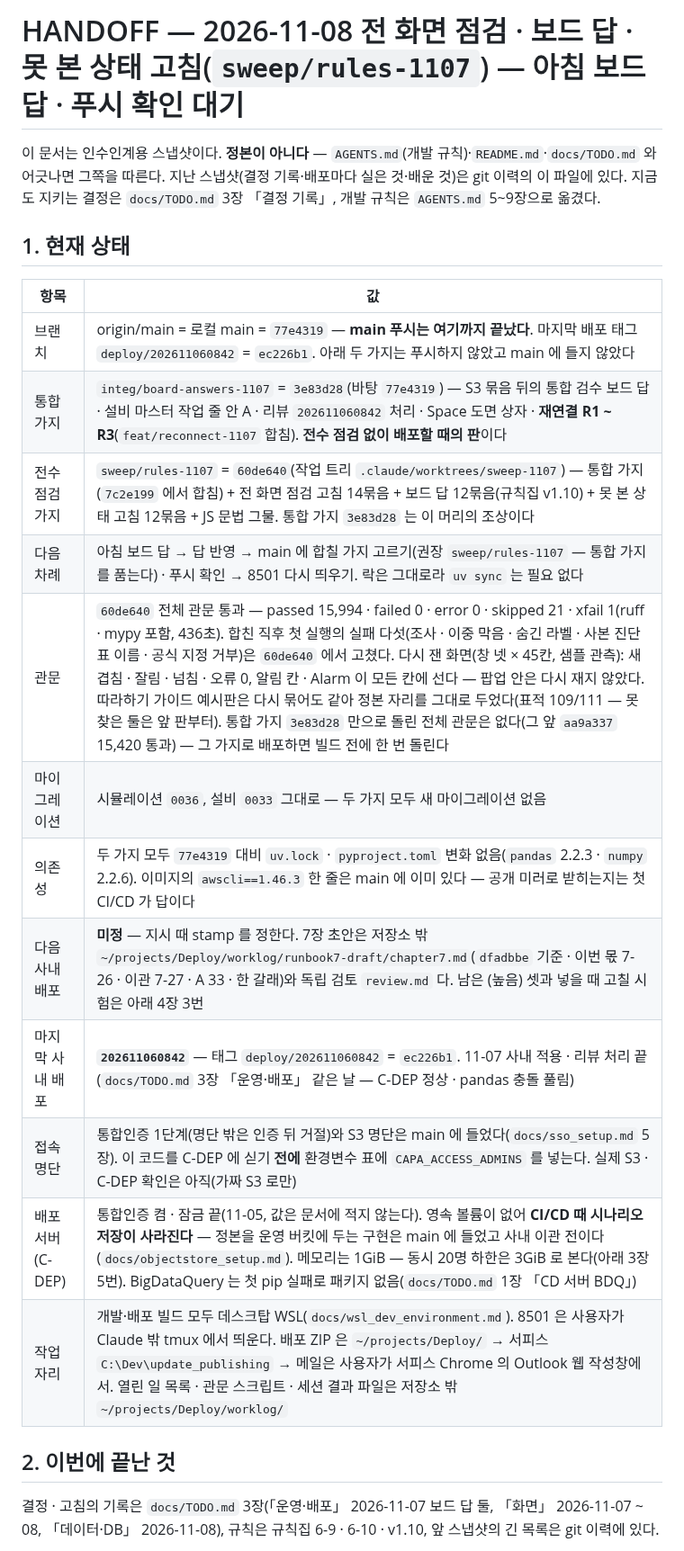
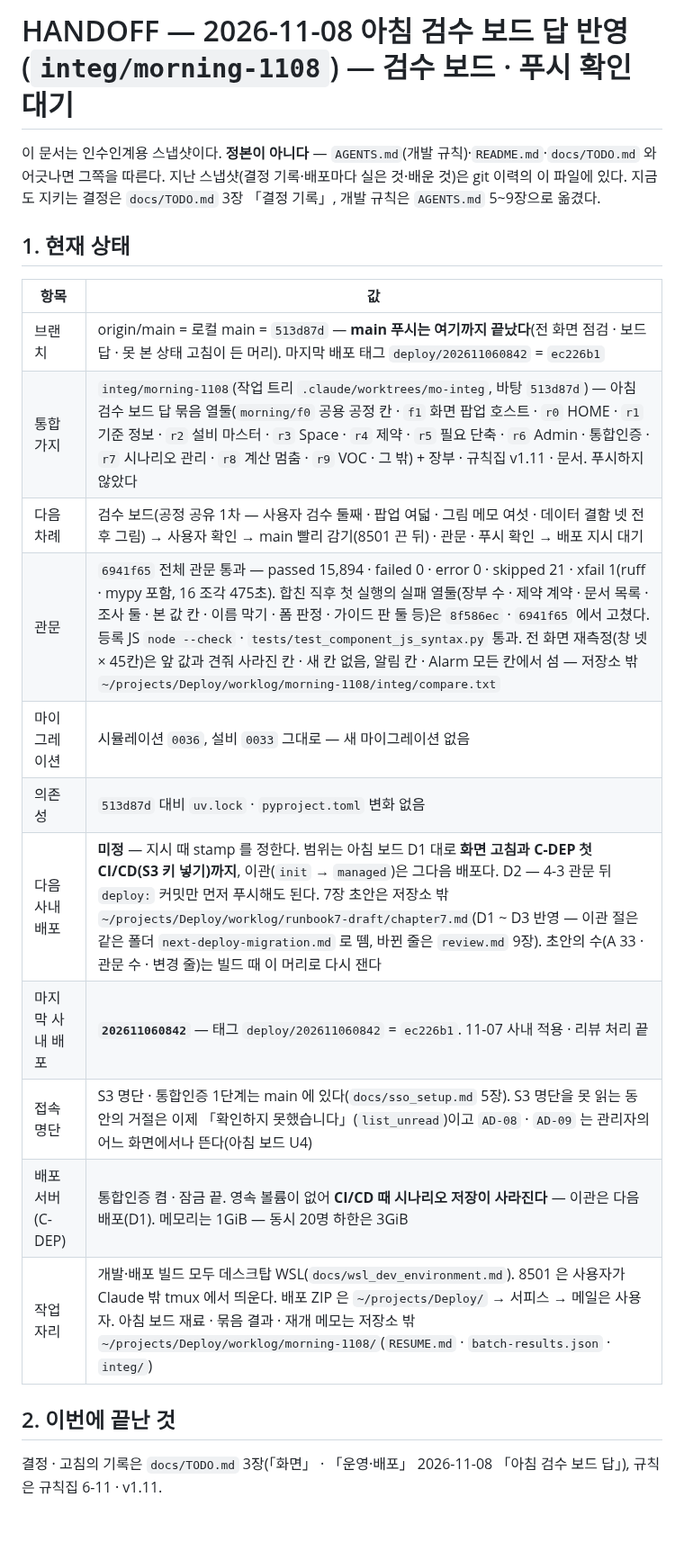
Before and after one commit to ddigle/streamlit_Capa_Simulation, a Markdown page: HANDOFF.md, the part around one of its changes. Shown at 90% size. Drawn GitHub-style; blank space fills up the shorter version.

Commit message:
HANDOFF 를 아침 검수 보드 답 반영 뒤 상태로 맞춘다
Co-Authored-By: Claude Opus 5.5 <noreply@anthropic.com>

```diff
--- a/HANDOFF.md
+++ b/HANDOFF.md
@@ -1,4 +1,4 @@
-# HANDOFF — 2026-11-08 전 화면 점검 · 보드 답 · 못 본 상태 고침(`sweep/rules-1107`) — 아침 보드 답 · 푸시 확인 대기
+# HANDOFF — 2026-11-08 아침 검수 보드 답 반영(`integ/morning-1108`) — 검수 보드 · 푸시 확인 대기
 
 이 문서는 인수인계용 스냅샷이다. **정본이 아니다** — `AGENTS.md`(개발 규칙)·`README.md`·`docs/TODO.md` 와 어긋나면 그쪽을
 따른다. 지난 스냅샷(결정 기록·배포마다 실은 것·배운 것)은 git 이력의 이 파일에 있다. 지금도 지키는 결정은 `docs/TODO.md` 3장
@@ -8,20 +8,19 @@
 
 | 항목 | 값 |
 |---|---|
-| 브랜치 | origin/main = 로컬 main = `77e4319` — **main 푸시는 여기까지 끝났다**. 마지막 배포 태그 `deploy/202611060842` = `ec226b1`. 아래 두 가지는 푸시하지 않았고 main 에 들지 않았다 |
-| 통합 가지 | `integ/board-answers-1107` = `3e83d28`(바탕 `77e4319`) — S3 묶음 뒤의 통합 검수 보드 답 · 설비 마스터 작업 줄 안 A · 리뷰 `202611060842` 처리 · Space 도면 상자 · **재연결 R1 ~ R3**(`feat/reconnect-1107` 합침). **전수 점검 없이 배포할 때의 판**이다 |
-| 전수 점검 가지 | `sweep/rules-1107` = `60de640`(작업 트리 `.claude/worktrees/sweep-1107`) — 통합 가지(`7c2e199` 에서 합침) + 전 화면 점검 고침 14묶음 + 보드 답 12묶음(규칙집 v1.10) + 못 본 상태 고침 12묶음 + JS 문법 그물. 통합 가지 `3e83d28` 는 이 머리의 조상이다 |
-| 다음 차례 | 아침 보드 답 → 답 반영 → main 에 합칠 가지 고르기(권장 `sweep/rules-1107` — 통합 가지를 품는다) · 푸시 확인 → 8501 다시 띄우기. 락은 그대로라 `uv sync` 는 필요 없다 |
-| 관문 | `60de640` 전체 관문 통과 — passed 15,994 · failed 0 · error 0 · skipped 21 · xfail 1(ruff · mypy 포함, 436초). 합친 직후 첫 실행의 실패 다섯(조사 · 이중 막음 · 숨긴 라벨 · 사본 진단 표 이름 · 공식 지정 거부)은 `60de640` 에서 고쳤다. 다시 잰 화면(창 넷 × 45칸, 샘플 관측): 새 겹침 · 잘림 · 넘침 · 오류 0, 알림 칸 · Alarm 이 모든 칸에 선다 — 팝업 안은 다시 재지 않았다. 따라하기 가이드 예시판은 다시 묶어도 같아 정본 자리를 그대로 두었다(표적 109/111 — 못 찾은 둘은 앞 판부터). 통합 가지 `3e83d28` 만으로 돌린 전체 관문은 없다(그 앞 `aa9a337` 15,420 통과) — 그 가지로 배포하면 빌드 전에 한 번 돌린다 |
-| 마이그레이션 | 시뮬레이션 `0036`, 설비 `0033` 그대로 — 두 가지 모두 새 마이그레이션 없음 |
-| 의존성 | 두 가지 모두 `77e4319` 대비 `uv.lock` · `pyproject.toml` 변화 없음(`pandas` 2.2.3 · `numpy` 2.2.6). 이미지의 `awscli==1.46.3` 한 줄은 main 에 이미 있다 — 공개 미러로 받히는지는 첫 CI/CD 가 답이다 |
-| 다음 사내 배포 | **미정** — 지시 때 stamp 를 정한다. 7장 초안은 저장소 밖 `~/projects/Deploy/worklog/runbook7-draft/chapter7.md`(`dfadbbe` 기준 · 이번 몫 7-26 · 이관 7-27 · A 33 · 한 갈래)와 독립 검토 `review.md` 다. 남은 (높음) 셋과 넣을 때 고칠 시험은 아래 4장 3번 |
-| 마지막 사내 배포 | **`202611060842`** — 태그 `deploy/202611060842` = `ec226b1`. 11-07 사내 적용 · 리뷰 처리 끝(`docs/TODO.md` 3장 「운영·배포」 같은 날 — C-DEP 정상 · pandas 충돌 풀림) |
-| 접속 명단 | 통합인증 1단계(명단 밖은 인증 뒤 거절)와 S3 명단은 main 에 들었다(`docs/sso_setup.md` 5장). 이 코드를 C-DEP 에 싣기 **전에** 환경변수 표에 `CAPA_ACCESS_ADMINS` 를 넣는다. 실제 S3 · C-DEP 확인은 아직(가짜 S3 로만) |
-| 배포 서버(C-DEP) | 통합인증 켬 · 잠금 끝(11-05, 값은 문서에 적지 않는다). 영속 볼륨이 없어 **CI/CD 때 시나리오 저장이 사라진다** — 정본을 운영 버킷에 두는 구현은 main 에 들었고 사내 이관 전이다(`docs/objectstore_setup.md`). 메모리는 1GiB — 동시 20명 하한은 3GiB 로 본다(아래 3장 5번). BigDataQuery 는 첫 pip 실패로 패키지 없음(`docs/TODO.md` 1장 「CD 서버 BDQ」) |
-| 작업 자리 | 개발·배포 빌드 모두 데스크탑 WSL(`docs/wsl_dev_environment.md`). 8501 은 사용자가 Claude 밖 tmux 에서 띄운다. 배포 ZIP 은 `~/projects/Deploy/` → 서피스 `C:\Dev\update_publishing` → 메일은 사용자가 서피스 Chrome 의 Outlook 웹 작성창에서. 열린 일 목록 · 관문 스크립트 · 세션 결과 파일은 저장소 밖 `~/projects/Deploy/worklog/` |
+| 브랜치 | origin/main = 로컬 main = `513d87d` — **main 푸시는 여기까지 끝났다**(전 화면 점검 · 보드 답 · 못 본 상태 고침이 든 머리). 마지막 배포 태그 `deploy/202611060842` = `ec226b1` |
+| 통합 가지 | `integ/morning-1108`(작업 트리 `.claude/worktrees/mo-integ`, 바탕 `513d87d`) — 아침 검수 보드 답 묶음 열둘(`morning/f0` 공용 공정 칸 · `f1` 화면 팝업 호스트 · `r0` HOME · `r1` 기준 정보 · `r2` 설비 마스터 · `r3` Space · `r4` 제약 · `r5` 필요 단축 · `r6` Admin · 통합인증 · `r7` 시나리오 관리 · `r8` 계산 멈춤 · `r9` VOC · 그 밖) + 장부 · 규칙집 v1.11 · 문서. 푸시하지 않았다 |
+| 다음 차례 | 검수 보드(공정 공유 1차 — 사용자 검수 둘째 · 팝업 여덟 · 그림 메모 여섯 · 데이터 결함 넷 전후 그림) → 사용자 확인 → main 빨리 감기(8501 끈 뒤) · 관문 · 푸시 확인 → 배포 지시 대기 |
+| 관문 | `6941f65` 전체 관문 통과 — passed 15,894 · failed 0 · error 0 · skipped 21 · xfail 1(ruff · mypy 포함, 16 조각 475초). 합친 직후 첫 실행의 실패 열둘(장부 수 · 제약 계약 · 문서 목록 · 조사 둘 · 본 값 칸 · 이름 막기 · 폼 판정 · 가이드 판 둘 등)은 `8f586ec` · `6941f65` 에서 고쳤다. 등록 JS `node --check` · `tests/test_component_js_syntax.py` 통과. 전 화면 재측정(창 넷 × 45칸)은 앞 값과 견줘 사라진 칸 · 새 칸 없음, 알림 칸 · Alarm 모든 칸에서 섬 — 저장소 밖 `~/projects/Deploy/worklog/morning-1108/integ/compare.txt` |
+| 마이그레이션 | 시뮬레이션 `0036`, 설비 `0033` 그대로 — 새 마이그레이션 없음 |
+| 의존성 | `513d87d` 대비 `uv.lock` · `pyproject.toml` 변화 없음 |
+| 다음 사내 배포 | **미정** — 지시 때 stamp 를 정한다. 범위는 아침 보드 D1 대로 **화면 고침과 C-DEP 첫 CI/CD(S3 키 넣기)까지**, 이관(`init` → `managed`)은 그다음 배포다. D2 — 4-3 관문 뒤 `deploy:` 커밋만 먼저 푸시해도 된다. 7장 초안은 저장소 밖 `~/projects/Deploy/worklog/runbook7-draft/chapter7.md`(D1 ~ D3 반영 — 이관 절은 같은 폴더 `next-deploy-migration.md` 로 뗌, 바뀐 줄은 `review.md` 9장). 초안의 수(A 33 · 관문 수 · 변경 줄)는 빌드 때 이 머리로 다시 잰다 |
+| 마지막 사내 배포 | **`202611060842`** — 태그 `deploy/202611060842` = `ec226b1`. 11-07 사내 적용 · 리뷰 처리 끝 |
+| 접속 명단 | S3 명단 · 통합인증 1단계는 main 에 있다(`docs/sso_setup.md` 5장). S3 명단을 못 읽는 동안의 거절은 이제 「확인하지 못했습니다」(`list_unread`)이고 `AD-08` · `AD-09` 는 관리자의 어느 화면에서나 뜬다(아침 보드 U4) |
+| 배포 서버(C-DEP) | 통합인증 켬 · 잠금 끝. 영속 볼륨이 없어 **CI/CD 때 시나리오 저장이 사라진다** — 이관은 다음 배포(D1). 메모리는 1GiB — 동시 20명 하한은 3GiB |
+| 작업 자리 | 개발·배포 빌드 모두 데스크탑 WSL(`docs/wsl_dev_environment.md`). 8501 은 사용자가 Claude 밖 tmux 에서 띄운다. 배포 ZIP 은 `~/projects/Deploy/` → 서피스 → 메일은 사용자. 아침 보드 재료 · 묶음 결과 · 재개 메모는 저장소 밖 `~/projects/Deploy/worklog/morning-1108/`(`RESUME.md` · `batch-results.json` · `integ/`) |
 
 ## 2. 이번에 끝난 것
 
-결정 · 고침의 기록은 `docs/TODO.md` 3장(「운영·배포」 2026-11-07 보드 답 둘, 「화면」 2026-11-07 ~ 08, 「데이터·DB」 2026-11-08), 규칙은 규칙집 6-9 · 6-10 · v1.10, 앞 스냅샷의 긴 목록은 git 이력에 있다.
+결정 · 고침의 기록은 `docs/TODO.md` 3장(「화면」 · 「운영·배포」 2026-11-08 「아침 검수 보드 답」), 규칙은 규칙집 6-11 · v1.11.
 
```
Also changed, not shown: other parts of HANDOFF.md (+16 -20 lines).
